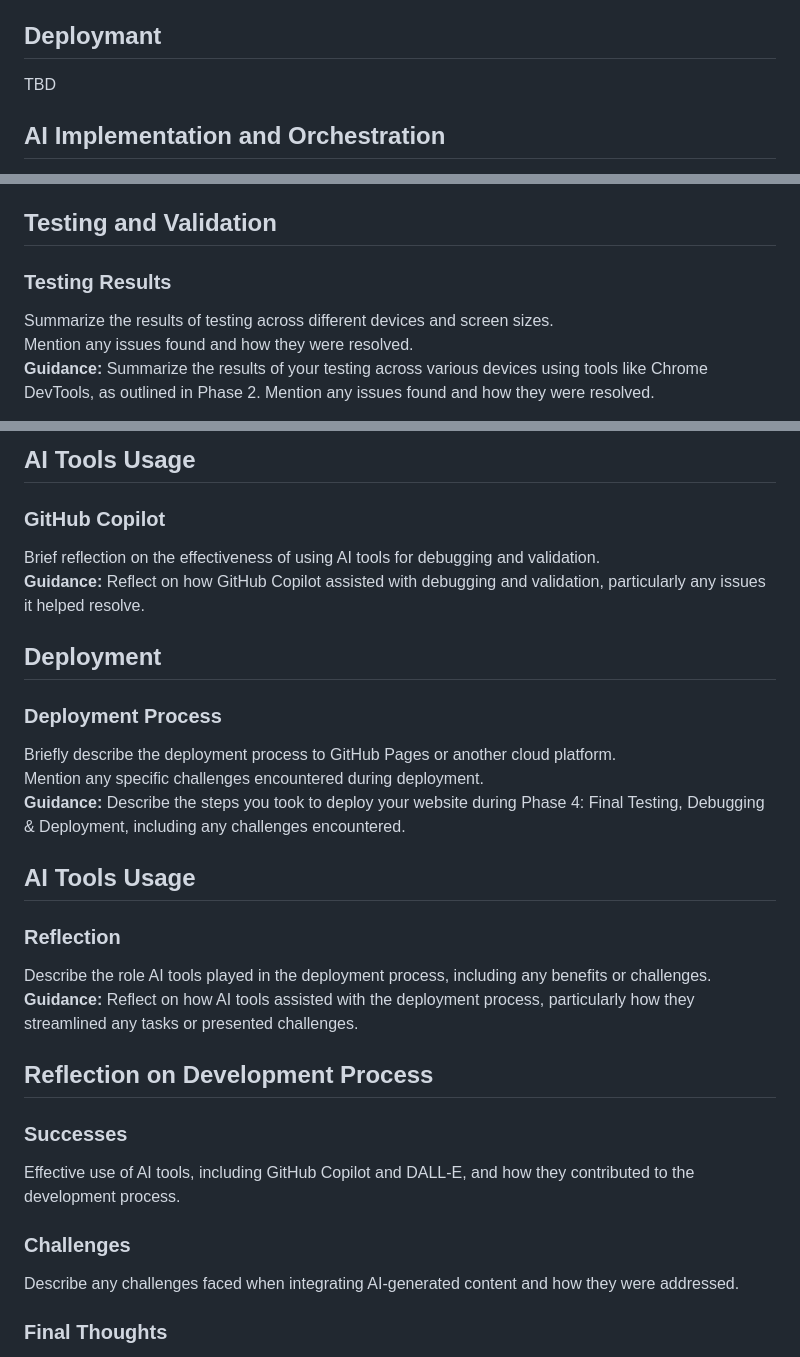
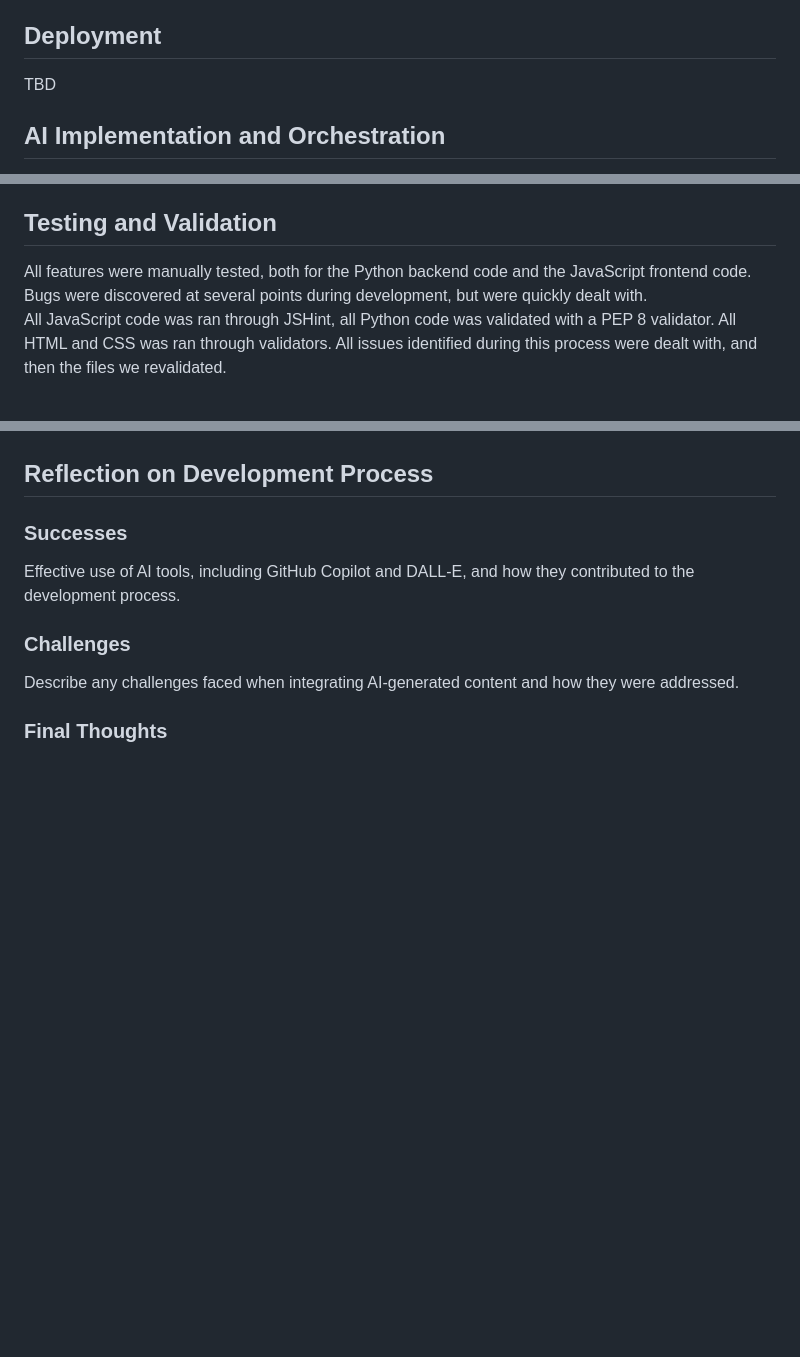
Before and after one commit to Adam-Campbell/dnd-character-creator, a Markdown page: README.md, 3 parts joined by grey strips. Rendered like a GitHub page; blank space fills up the shorter version.

```diff
--- a/README.md
+++ b/README.md
@@ -64,7 +64,7 @@ I ensured that colour contrasts were sufficient throughout the site, and that fo
 - **Character image generation:** The users can choose to generate an image based on their character. This is achieved by taking the characters appearance data from the character editor and using the OpenAI API to feed the data into Dall-E, which then creates the image.
 
 
-## Deploymant
+## Deployment
 
 TBD
 
@@ -82,8 +82,6 @@ TBD
 
 ## Testing and Validation
 
-### Testing Results
-Summarize the results of testing across different devices and screen sizes.
-Mention any issues found and how they were resolved.
-**Guidance:** Summarize the results of your testing across various devices using tools like Chrome DevTools, as outlined in Phase 2. Mention any issues found and how they were resolved.
+All features were manually tested, both for the Python backend code and the JavaScript frontend code. Bugs were discovered at several points during development, but were quickly dealt with.
+All JavaScript code was ran through JSHint, all Python code was validated with a PEP 8 validator. All HTML and CSS was ran through validators. All issues identified during this process were dealt with, and then the files we revalidated.
 
@@ -94,22 +116,9 @@ Include the results of the validation process.
 
-## AI Tools Usage
 
-### GitHub Copilot
-Brief reflection on the effectiveness of using AI tools for debugging and validation.
-**Guidance:** Reflect on how GitHub Copilot assisted with debugging and validation, particularly any issues it helped resolve.
 
-## Deployment
 
-### Deployment Process
-Briefly describe the deployment process to GitHub Pages or another cloud platform.
-Mention any specific challenges encountered during deployment.
-**Guidance:** Describe the steps you took to deploy your website during Phase 4: Final Testing, Debugging & Deployment, including any challenges encountered.
 
-## AI Tools Usage
 
-### Reflection
-Describe the role AI tools played in the deployment process, including any benefits or challenges.
-**Guidance:** Reflect on how AI tools assisted with the deployment process, particularly how they streamlined any tasks or presented challenges.
 
 ## Reflection on Development Process
 
```
Also changed, not shown: other parts of README.md (+28 -4 lines).
